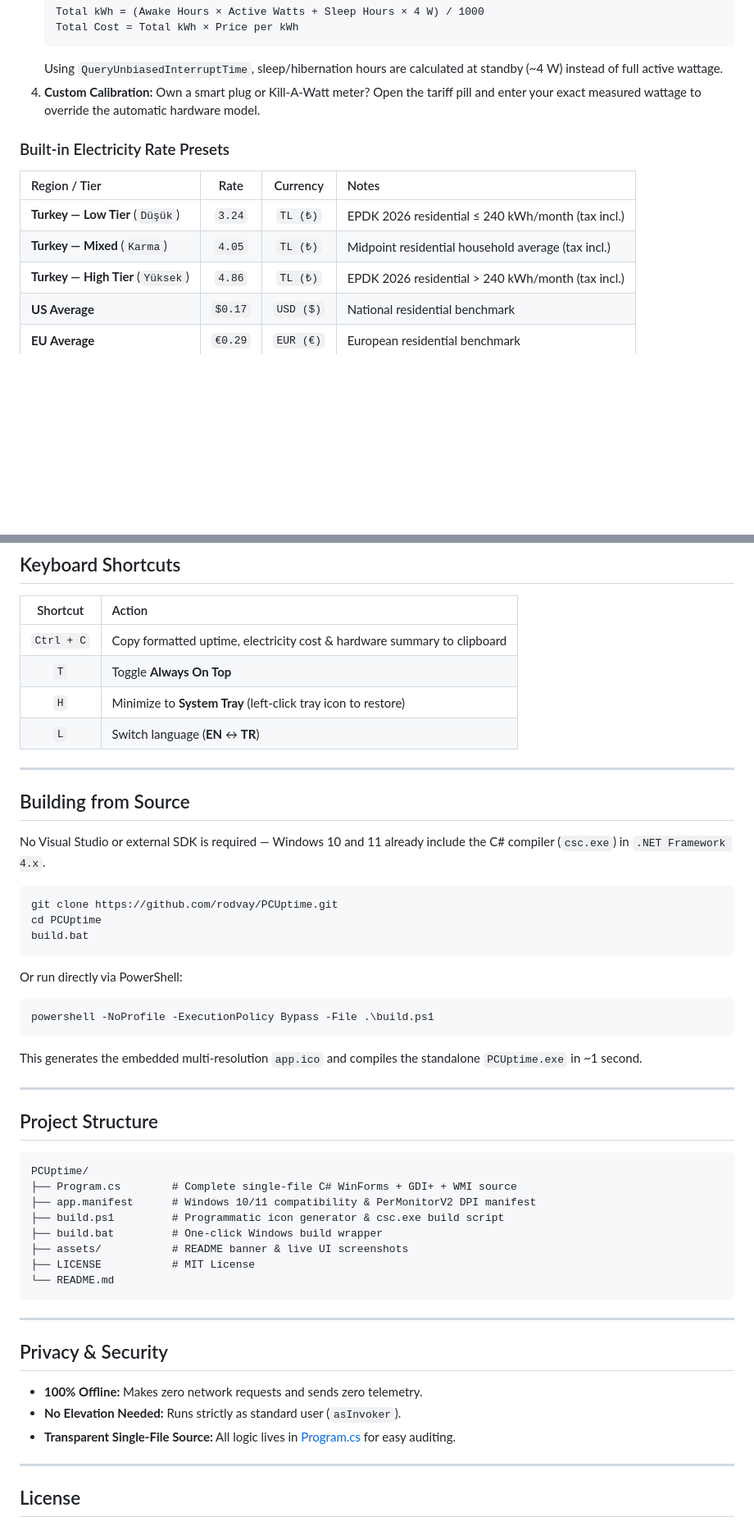
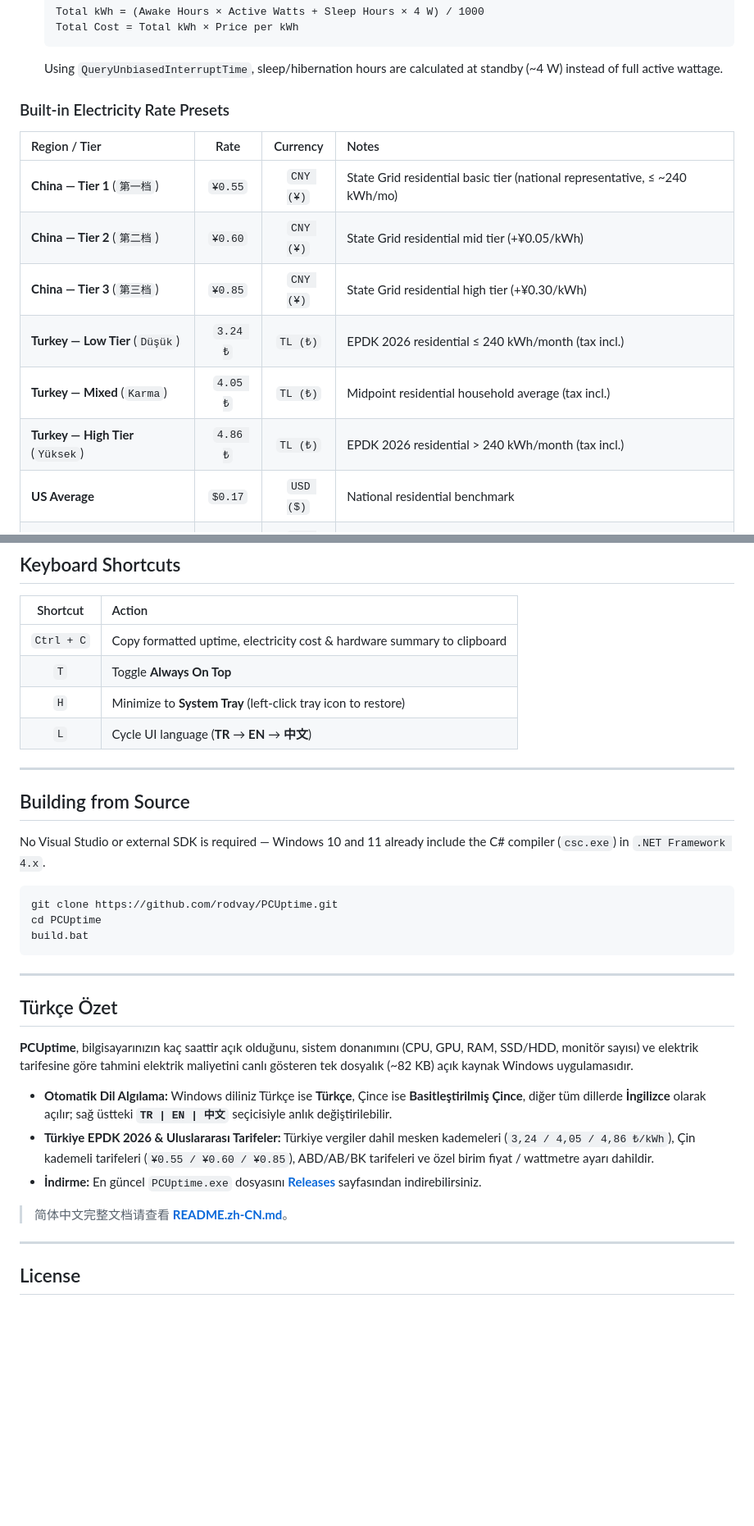
Before and after one commit to rodvay/PCUptime, a Markdown page: README.md, 2 parts joined by grey strips. Shown at 82% size. GitHub-like rendering; blank space fills up the shorter version.

````diff
--- a/README.md
+++ b/README.md
@@ -77,15 +85,17 @@ PCUptime estimates realistic **wall-outlet power consumption** rather than simpl
    Total Cost = Total kWh × Price per kWh
    ```
    Using `QueryUnbiasedInterruptTime`, sleep/hibernation hours are calculated at standby (~4 W) instead of full active wattage.
-4. **Custom Calibration:** Own a smart plug or Kill-A-Watt meter? Open the tariff pill and enter your exact measured wattage to override the automatic hardware model.
 
 ### Built-in Electricity Rate Presets
 
 | Region / Tier | Rate | Currency | Notes |
 | :--- | :---: | :---: | :--- |
-| **Turkey — Low Tier** (`Düşük`) | `3.24` | `TL (₺)` | EPDK 2026 residential ≤ 240 kWh/month (tax incl.) |
-| **Turkey — Mixed** (`Karma`) | `4.05` | `TL (₺)` | Midpoint residential household average (tax incl.) |
-| **Turkey — High Tier** (`Yüksek`) | `4.86` | `TL (₺)` | EPDK 2026 residential > 240 kWh/month (tax incl.) |
+| **China — Tier 1** (`第一档`) | `¥0.55` | `CNY (¥)` | State Grid residential basic tier (national representative, ≤ ~240 kWh/mo) |
+| **China — Tier 2** (`第二档`) | `¥0.60` | `CNY (¥)` | State Grid residential mid tier (+¥0.05/kWh) |
+| **China — Tier 3** (`第三档`) | `¥0.85` | `CNY (¥)` | State Grid residential high tier (+¥0.30/kWh) |
+| **Turkey — Low Tier** (`Düşük`) | `3.24 ₺` | `TL (₺)` | EPDK 2026 residential ≤ 240 kWh/month (tax incl.) |
+| **Turkey — Mixed** (`Karma`) | `4.05 ₺` | `TL (₺)` | Midpoint residential household average (tax incl.) |
+| **Turkey — High Tier** (`Yüksek`) | `4.86 ₺` | `TL (₺)` | EPDK 2026 residential > 240 kWh/month (tax incl.) |
 | **US Average** | `$0.17` | `USD ($)` | National residential benchmark |
 | **EU Average** | `€0.29` | `EUR (€)` | European residential benchmark |
 | **UK Average** | `£0.28` | `GBP (£)` | UK residential price-cap benchmark |
@@ -101,7 +111,7 @@ All settings are persisted cleanly to `%APPDATA%\PCUptime\settings.ini`.
 | `Ctrl + C` | Copy formatted uptime, electricity cost & hardware summary to clipboard |
 | `T` | Toggle **Always On Top** |
 | `H` | Minimize to **System Tray** (left-click tray icon to restore) |
-| `L` | Switch language (**EN** ↔ **TR**) |
+| `L` | Cycle UI language (**TR** → **EN** → **中文**) |
 
 ---
 
@@ -115,36 +125,19 @@ cd PCUptime
 build.bat
 ```
 
-Or run directly via PowerShell:
-
-```powershell
-powershell -NoProfile -ExecutionPolicy Bypass -File .\build.ps1
-```
-
-This generates the embedded multi-resolution `app.ico` and compiles the standalone `PCUptime.exe` in ~1 second.
-
 ---
 
-## Project Structure
+<a id="türkçe"></a>
 
-```text
-PCUptime/
-├── Program.cs        # Complete single-file C# WinForms + GDI+ + WMI source
-├── app.manifest      # Windows 10/11 compatibility & PerMonitorV2 DPI manifest
-├── build.ps1         # Programmatic icon generator & csc.exe build script
-├── build.bat         # One-click Windows build wrapper
-├── assets/           # README banner & live UI screenshots
-├── LICENSE           # MIT License
-└── README.md
-```
+## Türkçe Özet
 
----
+**PCUptime**, bilgisayarınızın kaç saattir açık olduğunu, sistem donanımını (CPU, GPU, RAM, SSD/HDD, monitör sayısı) ve elektrik tarifesine göre tahmini elektrik maliyetini canlı gösteren tek dosyalık (~82 KB) açık kaynak Windows uygulamasıdır.
 
-## Privacy & Security
+- **Otomatik Dil Algılama:** Windows diliniz Türkçe ise **Türkçe**, Çince ise **Basitleştirilmiş Çince**, diğer tüm dillerde **İngilizce** olarak açılır; sağ üstteki **`TR | EN | 中文`** seçicisiyle anlık değiştirilebilir.
+- **Türkiye EPDK 2026 & Uluslararası Tarifeler:** Türkiye vergiler dahil mesken kademeleri (`3,24 / 4,05 / 4,86 ₺/kWh`), Çin kademeli tarifeleri (`¥0.55 / ¥0.60 / ¥0.85`), ABD/AB/BK tarifeleri ve özel birim fiyat / wattmetre ayarı dahildir.
+- **İndirme:** En güncel `PCUptime.exe` dosyasını **[Releases](https://github.com/rodvay/PCUptime/releases/latest)** sayfasından indirebilirsiniz.
 
-- **100% Offline:** Makes zero network requests and sends zero telemetry.
-- **No Elevation Needed:** Runs strictly as standard user (`asInvoker`).
-- **Transparent Single-File Source:** All logic lives in [Program.cs](Program.cs) for easy auditing.
+> 简体中文完整文档请查看 **[README.zh-CN.md](README.zh-CN.md)**。
 
 ---
 
````
Also changed, not shown: other parts of README.md (+18 -10 lines), README.zh-CN.md (added, +107 -0 lines), assets/banner-zh.png (added), assets/banner.png, assets/screenshot-en.png, assets/screenshot-settings.png, assets/screenshot-tr.png, assets/screenshot-zh.png (added), 1 other file.
